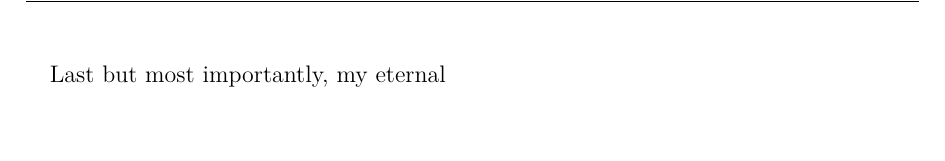
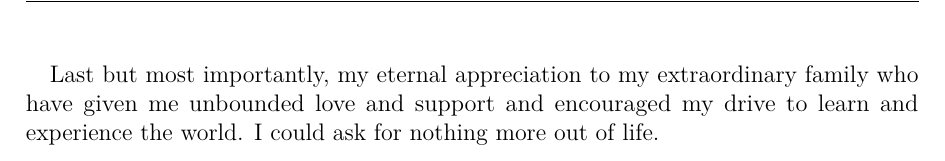
Before and after one commit to elliotsimon/PhD-Thesis, a LaTeX thesis (Thesis.tex, which reads frontmatter/Acknowledgements.tex): part of page 10 of 112, cut so that both start at the same text, the shorter picture padded with empty space. Compiled offline with pdfLaTeX.

Commit message:
acknowledgements

```diff
--- a/frontmatter/Acknowledgements.tex
+++ b/frontmatter/Acknowledgements.tex
@@ -8,9 +8,7 @@ The experimental component of this project has been greatly aided through the ac
 
 Funding for this PhD project has been generously provided by the department through the Danish taxpayers and industry partners. The Otto M{\o}nsted Fund has also kindly financed a portion of the external research stay costs. I would also like to thank those who have had direct contributions to this thesis. Antoine for sharing his \LaTeX template, Charlotte for translating the Danish summary, and the examination committee for reading and evaluating this body of work.
 
-Last but most importantly, my eternal
+Last but most importantly, my eternal appreciation to my extraordinary family who have given me unbounded love and support and encouraged my drive to learn and experience the world. I could ask for nothing more out of life.
 
 \begin{comment}
-Mom & Dad, Rachael
-Grandparents
 \end{comment}
```
